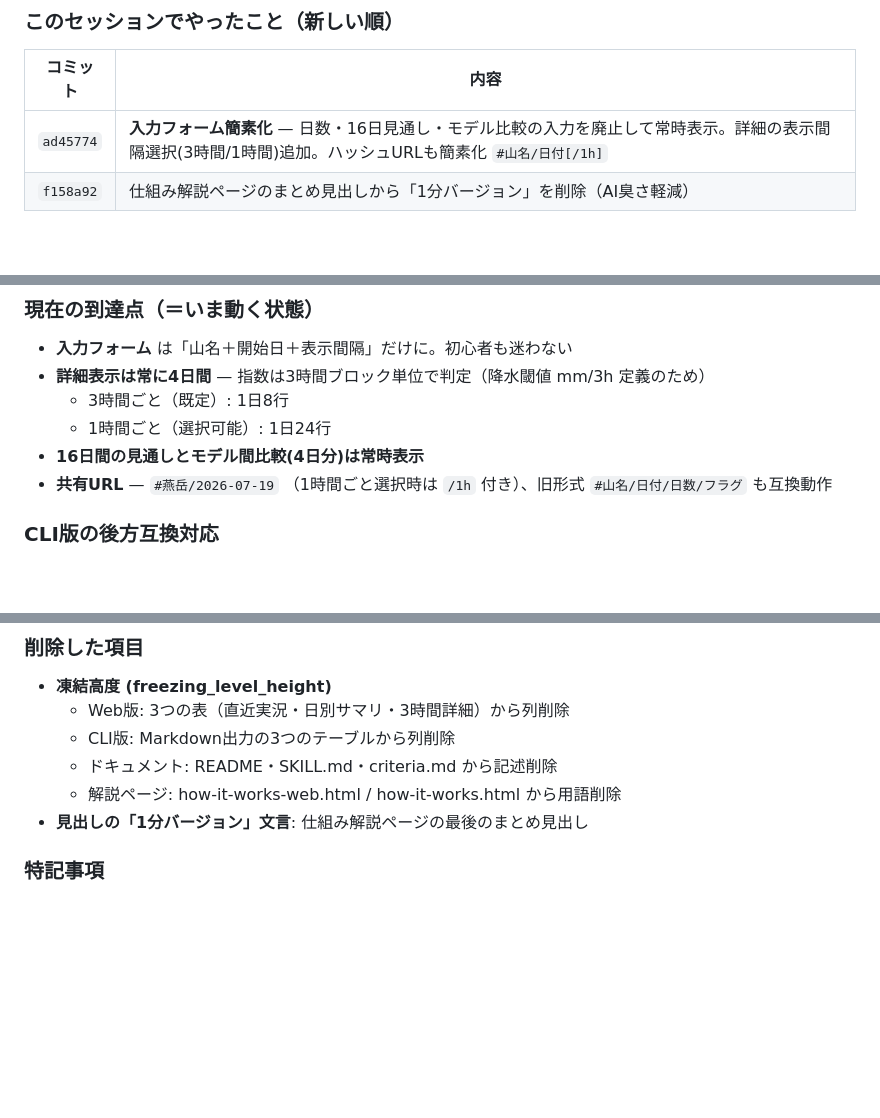
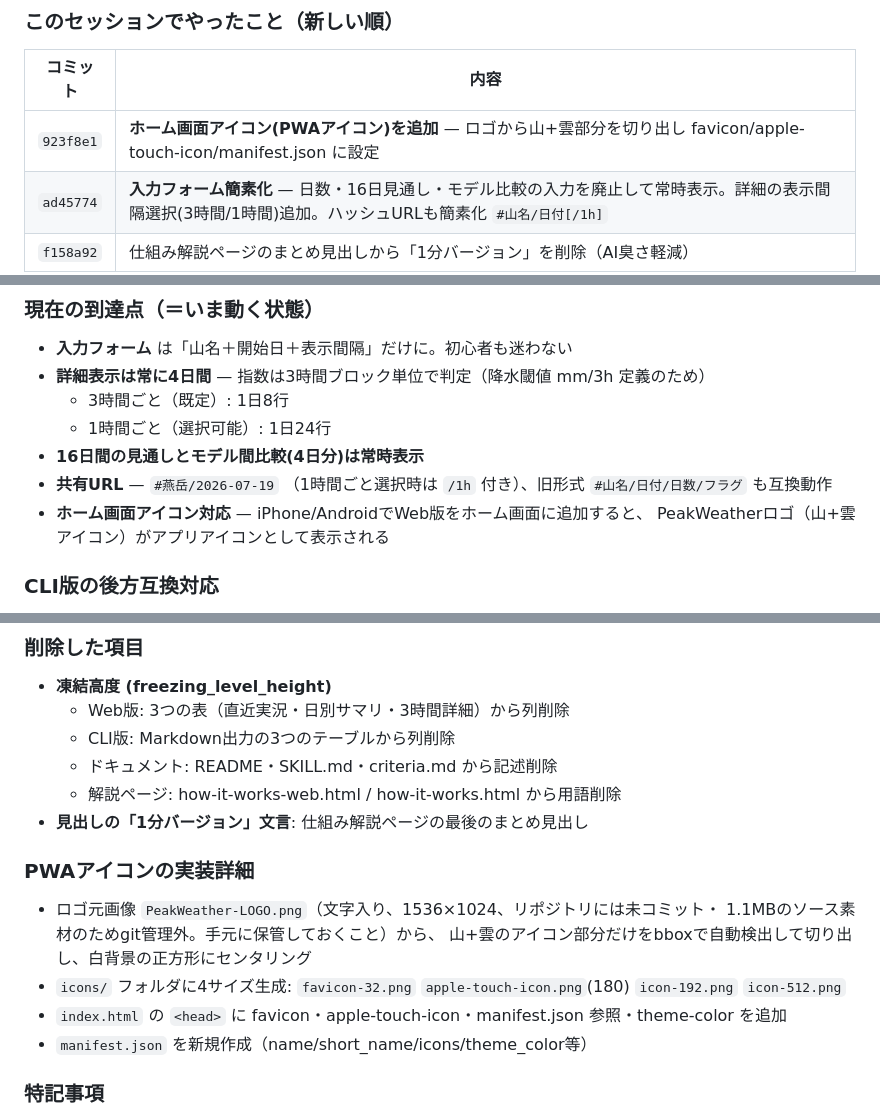
Before and after one commit to HALab18/sangaku-yohou, a Markdown page: DEVLOG.md, 3 parts joined by grey strips. Rendered like a GitHub page; blank space fills up the shorter version.

Commit message:
DEVLOG: PWAアイコン追加の作業内容を記録
Co-Authored-By: Claude Sonnet 5 <noreply@anthropic.com>

```diff
--- a/DEVLOG.md
+++ b/DEVLOG.md
@@ -11,6 +11,7 @@
 
 | コミット | 内容 |
 |---|---|
+| `923f8e1` | **ホーム画面アイコン(PWAアイコン)を追加** — ロゴから山+雲部分を切り出し favicon/apple-touch-icon/manifest.json に設定 |
 | `ad45774` | **入力フォーム簡素化** — 日数・16日見通し・モデル比較の入力を廃止して常時表示。詳細の表示間隔選択(3時間/1時間)追加。ハッシュURLも簡素化 `#山名/日付[/1h]` |
 | `f158a92` | 仕組み解説ページのまとめ見出しから「1分バージョン」を削除（AI臭さ軽減） |
 | `401b35b` | **凍結高度を全体から削除** — Web版・CLI版の表・ドキュメント・解説から。判定ロジックには未使用のため削除しても登山指数に影響なし |
@@ -25,6 +26,8 @@
   - 1時間ごと（選択可能）: 1日24行
 - **16日間の見通しとモデル間比較(4日分)は常時表示**
 - **共有URL** — `#燕岳/2026-07-19` （1時間ごと選択時は `/1h` 付き）、旧形式 `#山名/日付/日数/フラグ` も互換動作
+- **ホーム画面アイコン対応** — iPhone/AndroidでWeb版をホーム画面に追加すると、
+  PeakWeatherロゴ（山+雲アイコン）がアプリアイコンとして表示される
 
 ### CLI版の後方互換対応
 
@@ -40,6 +43,15 @@
   - ドキュメント: README・SKILL.md・criteria.md から記述削除
   - 解説ページ: how-it-works-web.html / how-it-works.html から用語削除
 - **見出しの「1分バージョン」文言**: 仕組み解説ページの最後のまとめ見出し
+
+### PWAアイコンの実装詳細
+
+- ロゴ元画像 `PeakWeather-LOGO.png`（文字入り、1536×1024、リポジトリには未コミット・
+  1.1MBのソース素材のためgit管理外。手元に保管しておくこと）から、
+  山+雲のアイコン部分だけをbboxで自動検出して切り出し、白背景の正方形にセンタリング
+- `icons/` フォルダに4サイズ生成: `favicon-32.png` `apple-touch-icon.png`(180) `icon-192.png` `icon-512.png`
+- `index.html` の `<head>` に favicon・apple-touch-icon・manifest.json 参照・theme-color を追加
+- `manifest.json` を新規作成（name/short_name/icons/theme_color等）
 
 ### 特記事項
 
```
